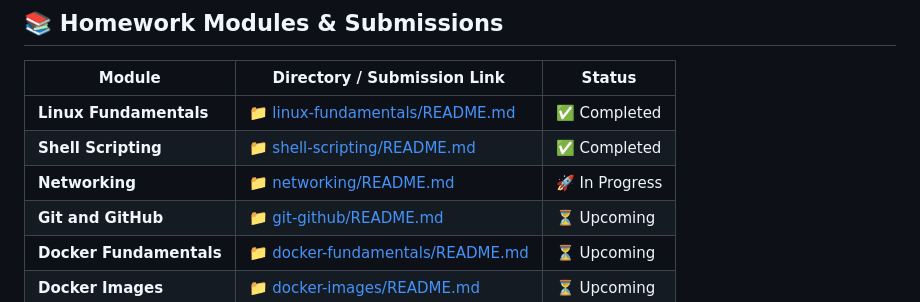
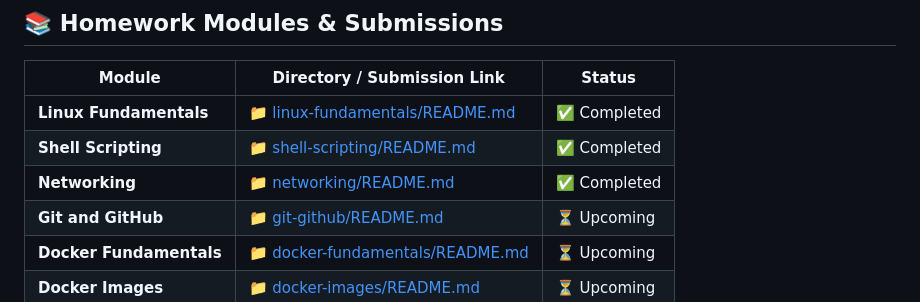
Before and after one commit to WhySeriousKaif/DevOps-Homework, a Markdown page: README.md, the part around the change. GitHub-like rendering.

Commit message:
Complete Networking module: add screenshots (png1, png2, png3) and update README

```diff
--- a/README.md
+++ b/README.md
@@ -13,7 +13,7 @@ Repository containing hands-on practical assignments, evidence, and documentatio
 |---|---|---|
 | **Linux Fundamentals** | [📁 linux-fundamentals/README.md](./linux-fundamentals/README.md) | ✅ Completed |
 | **Shell Scripting** | [📁 shell-scripting/README.md](./shell-scripting/README.md) | ✅ Completed |
-| **Networking** | [📁 networking/README.md](./networking/README.md) | 🚀 In Progress |
+| **Networking** | [📁 networking/README.md](./networking/README.md) | ✅ Completed |
 | **Git and GitHub** | [📁 git-github/README.md](./git-github/README.md) | ⏳ Upcoming |
 | **Docker Fundamentals** | [📁 docker-fundamentals/README.md](./docker-fundamentals/README.md) | ⏳ Upcoming |
 | **Docker Images** | [📁 docker-images/README.md](./docker-images/README.md) | ⏳ Upcoming |
```
Also changed, not shown: networking/screenshots/png1.png (added), 4 other files.
